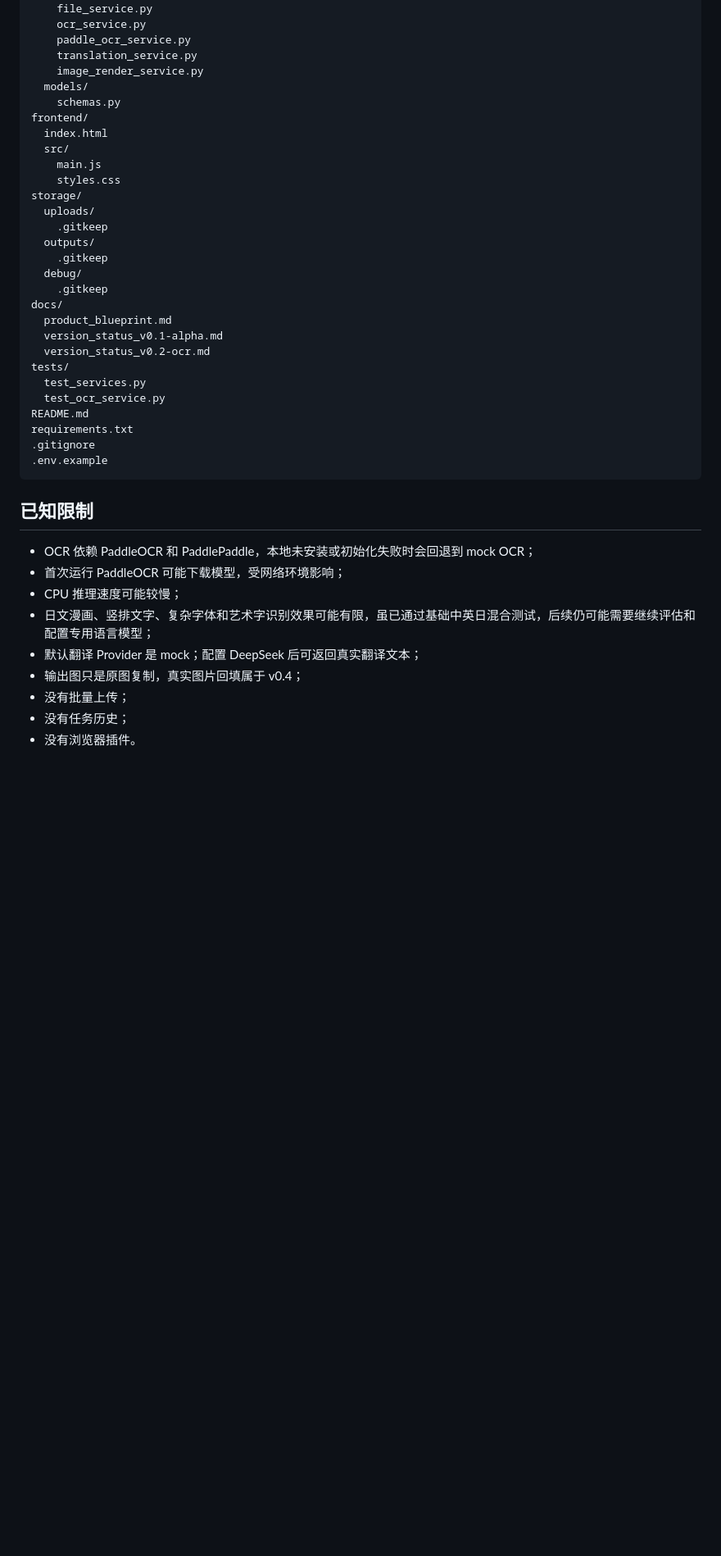
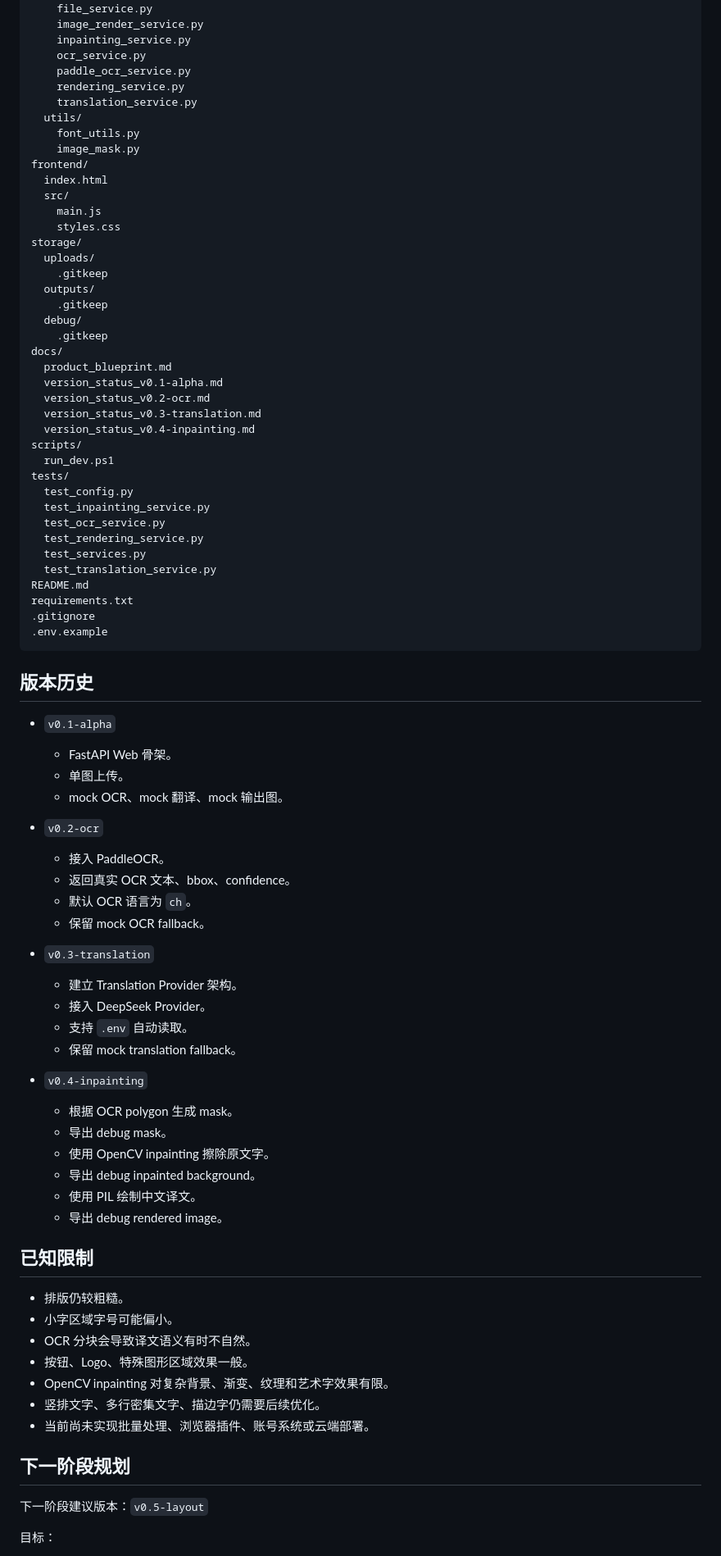
Before and after one commit to yanjinsen0429-ship-it/image-translator, a Markdown page: README.md, the part around one of its changes. Shown at 82% size. GitHub-like rendering; blank space fills up the shorter version.

````diff
--- a/README.md
+++ b/README.md
@@ -154,11 +149,14 @@ app/
   services/
     file_service.py
+    image_render_service.py
+    inpainting_service.py
     ocr_service.py
     paddle_ocr_service.py
+    rendering_service.py
     translation_service.py
-    image_render_service.py
-  models/
-    schemas.py
+  utils/
+    font_utils.py
+    image_mask.py
 frontend/
   index.html
   src/
@@ -175,23 +173,63 @@ docs/
   product_blueprint.md
   version_status_v0.1-alpha.md
   version_status_v0.2-ocr.md
+  version_status_v0.3-translation.md
+  version_status_v0.4-inpainting.md
+scripts/
+  run_dev.ps1
 tests/
+  test_config.py
+  test_inpainting_service.py
+  test_ocr_service.py
+  test_rendering_service.py
   test_services.py
-  test_ocr_service.py
+  test_translation_service.py
 README.md
 requirements.txt
 .gitignore
 .env.example
 ```
 
+## 版本历史
+
+- `v0.1-alpha`
+  - FastAPI Web 骨架。
+  - 单图上传。
+  - mock OCR、mock 翻译、mock 输出图。
+
+- `v0.2-ocr`
+  - 接入 PaddleOCR。
+  - 返回真实 OCR 文本、bbox、confidence。
+  - 默认 OCR 语言为 `ch`。
+  - 保留 mock OCR fallback。
+
+- `v0.3-translation`
+  - 建立 Translation Provider 架构。
+  - 接入 DeepSeek Provider。
+  - 支持 `.env` 自动读取。
+  - 保留 mock translation fallback。
+
+- `v0.4-inpainting`
+  - 根据 OCR polygon 生成 mask。
+  - 导出 debug mask。
+  - 使用 OpenCV inpainting 擦除原文字。
+  - 导出 debug inpainted background。
+  - 使用 PIL 绘制中文译文。
+  - 导出 debug rendered image。
+
 ## 已知限制
 
-- OCR 依赖 PaddleOCR 和 PaddlePaddle，本地未安装或初始化失败时会回退到 mock OCR；
-- 首次运行 PaddleOCR 可能下载模型，受网络环境影响；
-- CPU 推理速度可能较慢；
-- 日文漫画、竖排文字、复杂字体和艺术字识别效果可能有限，虽已通过基础中英日混合测试，后续仍可能需要继续评估和配置专用语言模型；
-- 默认翻译 Provider 是 mock；配置 DeepSeek 后可返回真实翻译文本；
-- 输出图只是原图复制，真实图片回填属于 v0.4；
-- 没有批量上传；
-- 没有任务历史；
-- 没有浏览器插件。
+- 排版仍较粗糙。
+- 小字区域字号可能偏小。
+- OCR 分块会导致译文语义有时不自然。
+- 按钮、Logo、特殊图形区域效果一般。
+- OpenCV inpainting 对复杂背景、渐变、纹理和艺术字效果有限。
+- 竖排文字、多行密集文字、描边字仍需要后续优化。
+- 当前尚未实现批量处理、浏览器插件、账号系统或云端部署。
+
+## 下一阶段规划
+
+下一阶段建议版本：`v0.5-layout`
+
+目标：
+
````
Also changed, not shown: other parts of README.md (+75 -74 lines).
